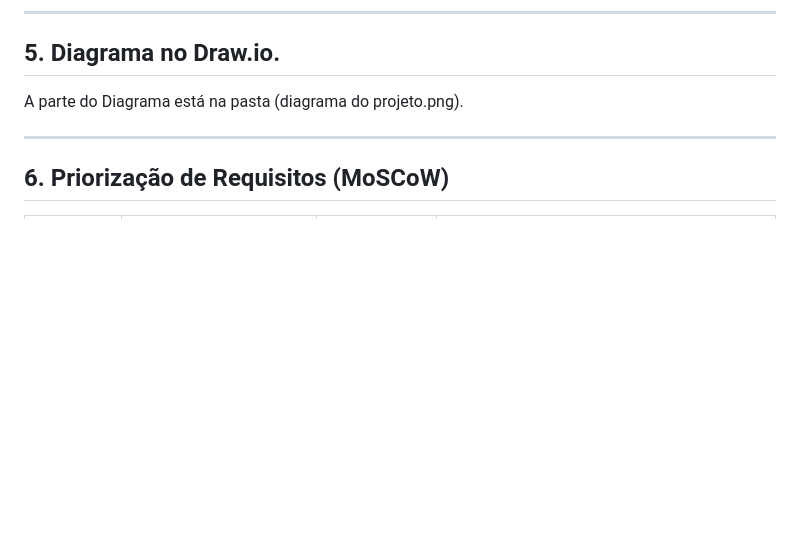
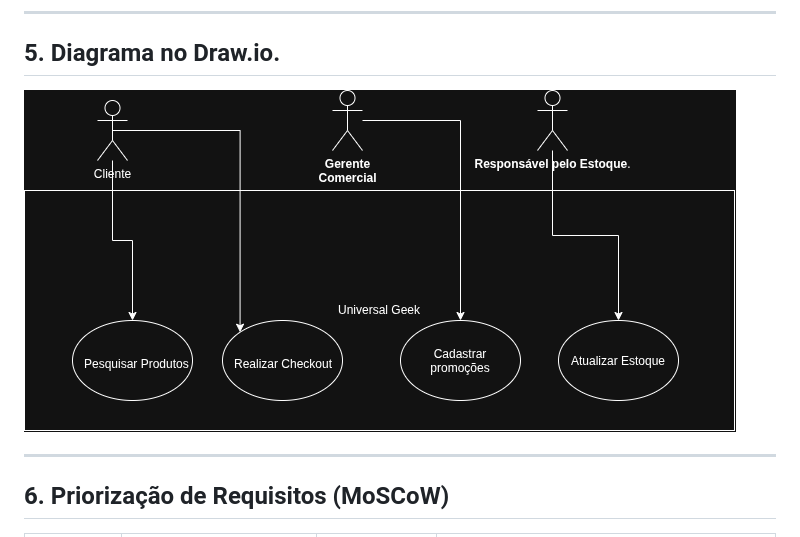
Before and after one commit to henryvictor2010-ui/SITE-GEEK, a Markdown page: README.md, the part around the change. GitHub-like rendering; blank space fills up the shorter version.

```diff
--- a/README.md
+++ b/README.md
@@ -106,7 +106,7 @@ A parte do Gherkin está na pasta (site-de-vendas-83ebf).
 
 ## 5. Diagrama no Draw.io.
 
-A parte do Diagrama está na pasta (diagrama do projeto.png).
+![Diagrama do Projeto](./diagrama%20do%20projeto.png)
 
 ---
 
```
